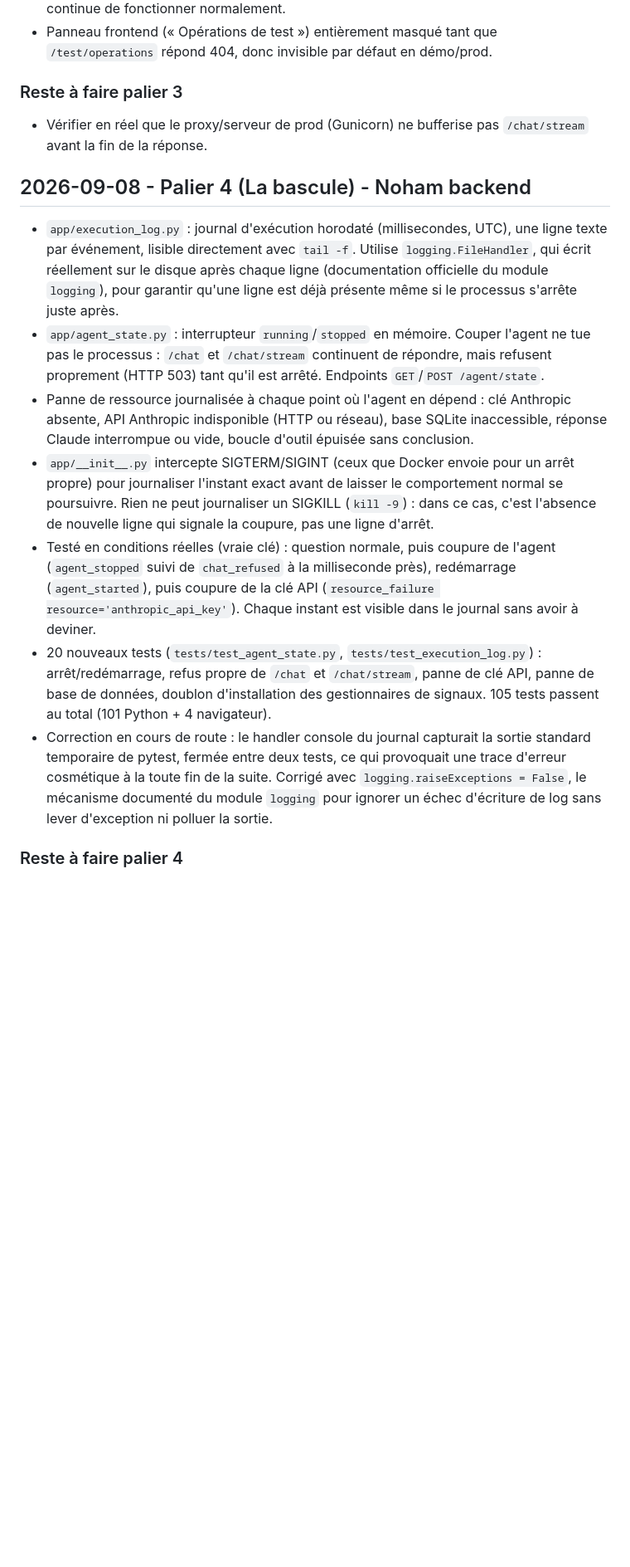
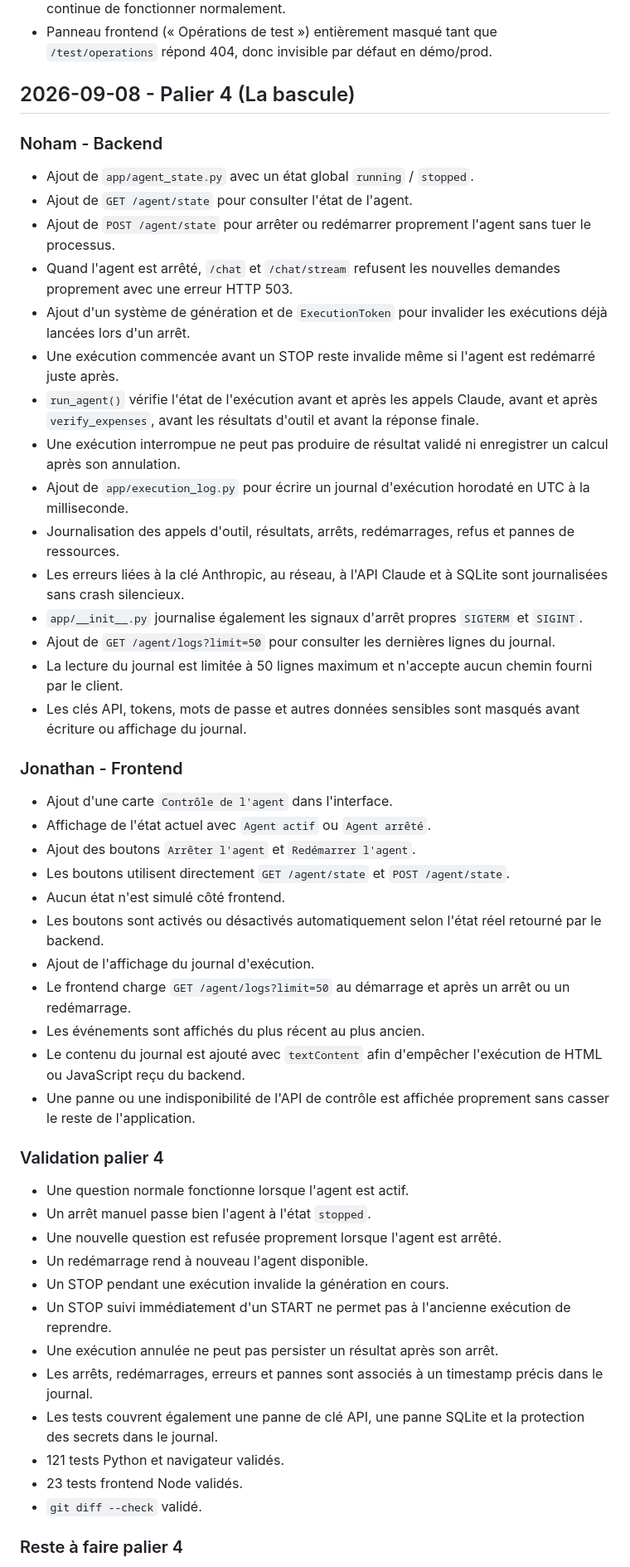
Before and after one commit to John-Natty/Holberton-school-Hackathon-le-Sosie, a Markdown page: JOURNAL.md, the part around one of its changes. Shown at 83% size. Rendered like a GitHub page; blank space fills up the shorter version.

Commit message:
feat: implement agent state management and execution logging

```diff
--- a/JOURNAL.md
+++ b/JOURNAL.md
@@ -143,46 +143,54 @@
 - Panneau frontend (« Opérations de test ») entièrement masqué tant que
   `/test/operations` répond 404, donc invisible par défaut en démo/prod.
 
-### Reste à faire palier 3
+## 2026-09-08 - Palier 4 (La bascule)
 
-- Vérifier en réel que le proxy/serveur de prod (Gunicorn) ne bufferise pas
-  `/chat/stream` avant la fin de la réponse.
+### Noham - Backend
 
-## 2026-09-08 - Palier 4 (La bascule) - Noham backend
+- Ajout de `app/agent_state.py` avec un état global `running` / `stopped`.
+- Ajout de `GET /agent/state` pour consulter l'état de l'agent.
+- Ajout de `POST /agent/state` pour arrêter ou redémarrer proprement l'agent sans tuer le processus.
+- Quand l'agent est arrêté, `/chat` et `/chat/stream` refusent les nouvelles demandes proprement avec une erreur HTTP 503.
+- Ajout d'un système de génération et de `ExecutionToken` pour invalider les exécutions déjà lancées lors d'un arrêt.
+- Une exécution commencée avant un STOP reste invalide même si l'agent est redémarré juste après.
+- `run_agent()` vérifie l'état de l'exécution avant et après les appels Claude, avant et après `verify_expenses`, avant les résultats d'outil et avant la réponse finale.
+- Une exécution interrompue ne peut pas produire de résultat validé ni enregistrer un calcul après son annulation.
+- Ajout de `app/execution_log.py` pour écrire un journal d'exécution horodaté en UTC à la milliseconde.
+- Journalisation des appels d'outil, résultats, arrêts, redémarrages, refus et pannes de ressources.
+- Les erreurs liées à la clé Anthropic, au réseau, à l'API Claude et à SQLite sont journalisées sans crash silencieux.
+- `app/__init__.py` journalise également les signaux d'arrêt propres `SIGTERM` et `SIGINT`.
+- Ajout de `GET /agent/logs?limit=50` pour consulter les dernières lignes du journal.
+- La lecture du journal est limitée à 50 lignes maximum et n'accepte aucun chemin fourni par le client.
+- Les clés API, tokens, mots de passe et autres données sensibles sont masqués avant écriture ou affichage du journal.
 
-- `app/execution_log.py` : journal d'exécution horodaté (millisecondes, UTC),
-  une ligne texte par événement, lisible directement avec `tail -f`. Utilise
-  `logging.FileHandler`, qui écrit réellement sur le disque après chaque
-  ligne (documentation officielle du module `logging`), pour garantir qu'une
-  ligne est déjà présente même si le processus s'arrête juste après.
-- `app/agent_state.py` : interrupteur `running`/`stopped` en mémoire. Couper
-  l'agent ne tue pas le processus : `/chat` et `/chat/stream` continuent de
-  répondre, mais refusent proprement (HTTP 503) tant qu'il est arrêté.
-  Endpoints `GET`/`POST /agent/state`.
-- Panne de ressource journalisée à chaque point où l'agent en dépend :
-  clé Anthropic absente, API Anthropic indisponible (HTTP ou réseau), base
-  SQLite inaccessible, réponse Claude interrompue ou vide, boucle d'outil
-  épuisée sans conclusion.
-- `app/__init__.py` intercepte SIGTERM/SIGINT (ceux que Docker envoie pour un
-  arrêt propre) pour journaliser l'instant exact avant de laisser le
-  comportement normal se poursuivre. Rien ne peut journaliser un SIGKILL
-  (`kill -9`) : dans ce cas, c'est l'absence de nouvelle ligne qui signale la
-  coupure, pas une ligne d'arrêt.
-- Testé en conditions réelles (vraie clé) : question normale, puis coupure de
-  l'agent (`agent_stopped` suivi de `chat_refused` à la milliseconde près),
-  redémarrage (`agent_started`), puis coupure de la clé API
-  (`resource_failure resource='anthropic_api_key'`). Chaque instant est
-  visible dans le journal sans avoir à deviner.
-- 20 nouveaux tests (`tests/test_agent_state.py`, `tests/test_execution_log.py`) :
-  arrêt/redémarrage, refus propre de `/chat` et `/chat/stream`, panne de clé
-  API, panne de base de données, doublon d'installation des gestionnaires de
-  signaux. 105 tests passent au total (101 Python + 4 navigateur).
-- Correction en cours de route : le handler console du journal capturait la
-  sortie standard temporaire de pytest, fermée entre deux tests, ce qui
-  provoquait une trace d'erreur cosmétique à la toute fin de la suite.
-  Corrigé avec `logging.raiseExceptions = False`, le mécanisme documenté du
-  module `logging` pour ignorer un échec d'écriture de log sans lever
-  d'exception ni polluer la sortie.
+### Jonathan - Frontend
+
+- Ajout d'une carte `Contrôle de l'agent` dans l'interface.
+- Affichage de l'état actuel avec `Agent actif` ou `Agent arrêté`.
+- Ajout des boutons `Arrêter l'agent` et `Redémarrer l'agent`.
+- Les boutons utilisent directement `GET /agent/state` et `POST /agent/state`.
+- Aucun état n'est simulé côté frontend.
+- Les boutons sont activés ou désactivés automatiquement selon l'état réel retourné par le backend.
+- Ajout de l'affichage du journal d'exécution.
+- Le frontend charge `GET /agent/logs?limit=50` au démarrage et après un arrêt ou un redémarrage.
+- Les événements sont affichés du plus récent au plus ancien.
+- Le contenu du journal est ajouté avec `textContent` afin d'empêcher l'exécution de HTML ou JavaScript reçu du backend.
+- Une panne ou une indisponibilité de l'API de contrôle est affichée proprement sans casser le reste de l'application.
+
+### Validation palier 4
+
+- Une question normale fonctionne lorsque l'agent est actif.
+- Un arrêt manuel passe bien l'agent à l'état `stopped`.
+- Une nouvelle question est refusée proprement lorsque l'agent est arrêté.
+- Un redémarrage rend à nouveau l'agent disponible.
+- Un STOP pendant une exécution invalide la génération en cours.
+- Un STOP suivi immédiatement d'un START ne permet pas à l'ancienne exécution de reprendre.
+- Une exécution annulée ne peut pas persister un résultat après son arrêt.
+- Les arrêts, redémarrages, erreurs et pannes sont associés à un timestamp précis dans le journal.
+- Les tests couvrent également une panne de clé API, une panne SQLite et la protection des secrets dans le journal.
+- 121 tests Python et navigateur validés.
+- 23 tests frontend Node validés.
+- `git diff --check` validé.
 
 ### Reste à faire palier 4
 
```
Also changed, not shown: other parts of JOURNAL.md (+3 -4 lines).
